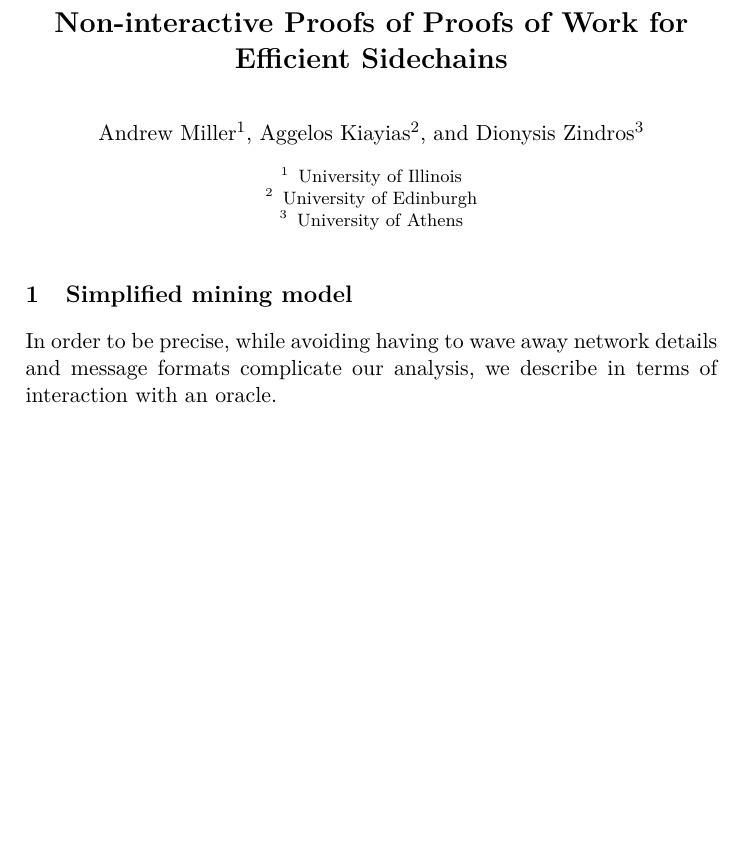
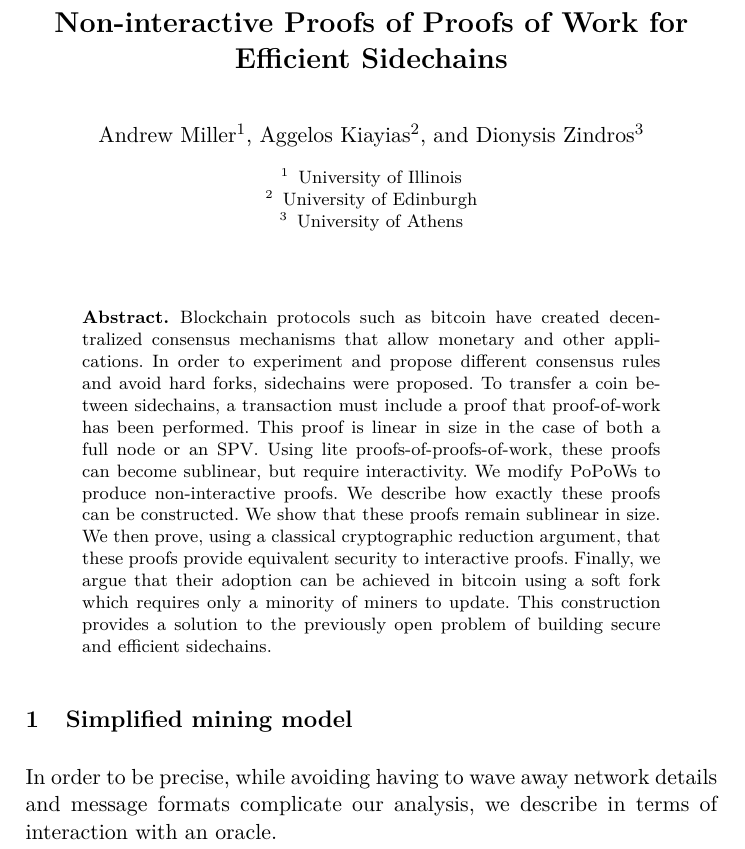
Before and after one commit to dionyziz/popow, a LaTeX paper (whitepaper/nipopows.tex, which reads whitepaper/abstract.tex): part of page 1 of 3 before the commit and part of page 1 of 4 after it, cut so that both start at the same text, the shorter picture padded with empty space. Compiled offline with pdfLaTeX.

Commit message:
Add abstract

```diff
--- /dev/null
+++ b/whitepaper/abstract.tex
@@ -0,0 +1,16 @@
+\begin{abstract}
+Blockchain protocols such as bitcoin have created decentralized consensus
+mechanisms that allow monetary and other applications. In order to experiment
+and propose different consensus rules and avoid hard forks, sidechains were
+proposed. To transfer a coin between sidechains, a transaction must include a
+proof that proof-of-work has been performed. This proof is linear in size in
+the case of both a full node or an SPV. Using lite proofs-of-proofs-of-work,
+these proofs can become sublinear, but require interactivity. We modify PoPoWs
+to produce non-interactive proofs. We describe how exactly these proofs can be
+constructed. We show that these proofs remain sublinear in size. We then prove,
+using a classical cryptographic reduction argument, that these proofs provide
+equivalent security to interactive proofs. Finally, we argue that their
+adoption can be achieved in bitcoin using a soft fork which requires only a
+minority of miners to update. This construction provides a solution to the
+previously open problem of building secure and efficient sidechains.
+\end{abstract}
--- a/whitepaper/nipopows.tex
+++ b/whitepaper/nipopows.tex
@@ -4,6 +4,8 @@
 \begin{document}
 \import{./}{title.tex}
 \thispagestyle{plain}
+\import{./}{abstract.tex}
+
 
 \section{Simplified mining model}
 
```
